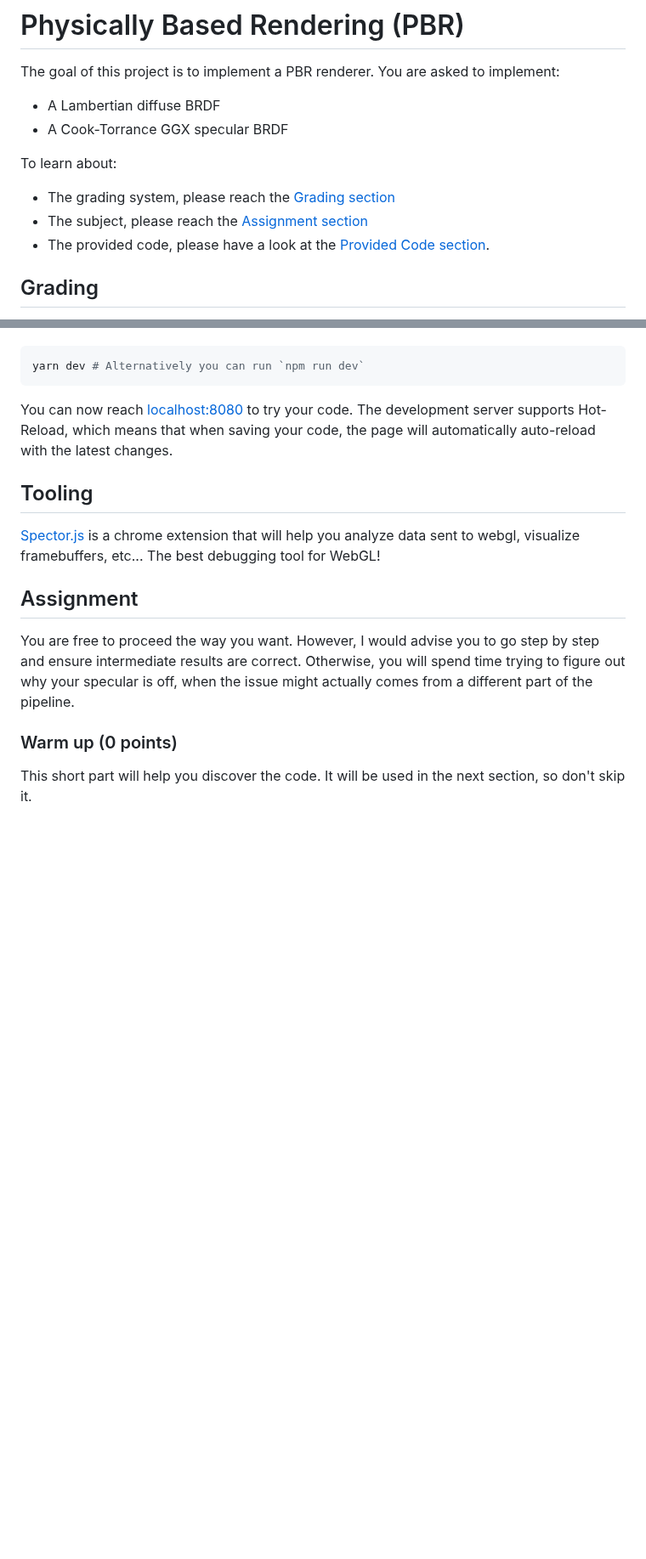
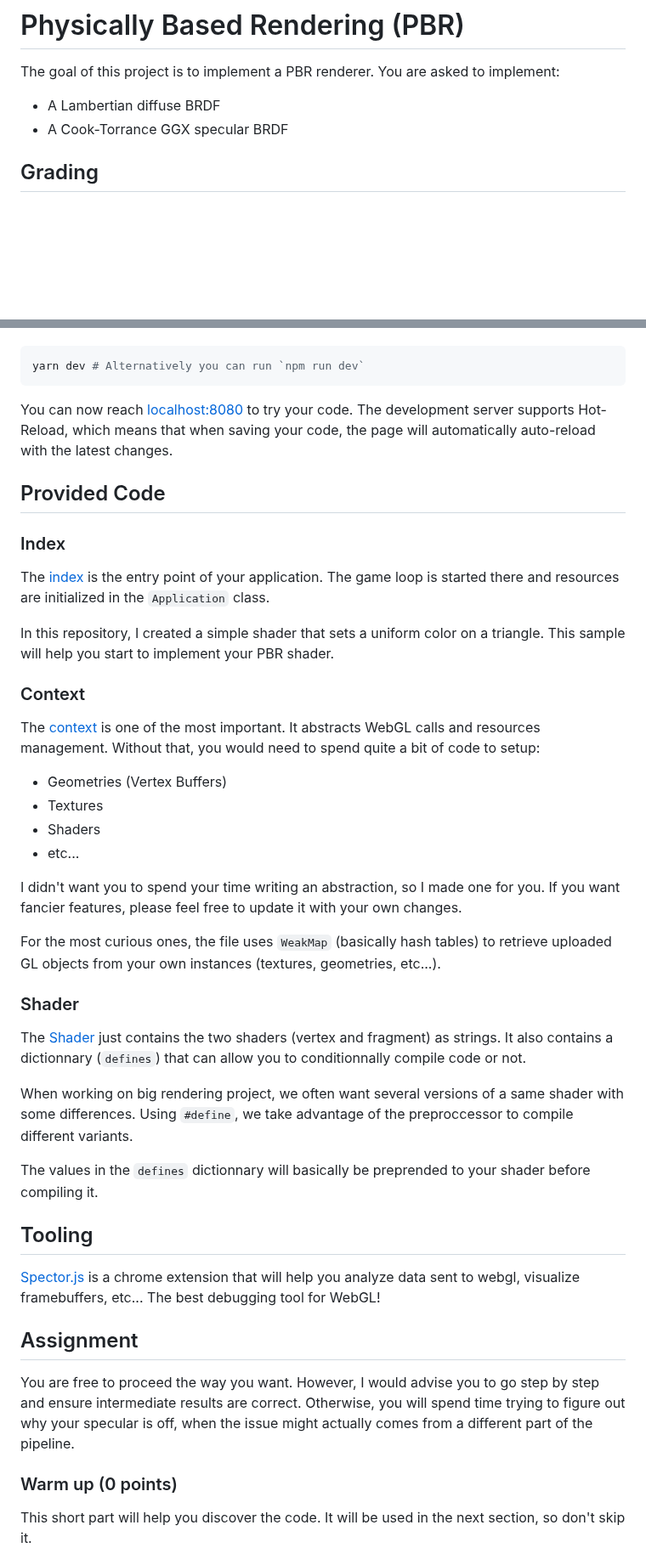
Before and after one commit to thibautambrosino/REPR, a Markdown page: README.md, 2 parts joined by grey strips. Shown at 85% size. Drawn GitHub-style; blank space fills up the shorter version.

```diff
--- a/README.md
+++ b/README.md
@@ -2,11 +2,6 @@
 The goal of this project is to implement a PBR renderer. You are asked to implement:
 * A Lambertian diffuse BRDF
 * A Cook-Torrance GGX specular BRDF
-
-To learn about:
-* The grading system, please reach the [Grading section](#grading)
-* The subject, please reach the [Assignment section](#assignment)
-* The provided code, please have a look at the [Provided Code section](#provided-code).
 
 
 ## Grading
@@ -37,9 +32,39 @@ The development server supports Hot-Reload, which means that when saving your co
 will automatically auto-reload with the latest changes.
 
 
+## Provided Code
+
+### Index
+The [index](./src/index.ts) is the entry point of your application. The game loop is started there
+and resources are initialized in the `Application` class.
+
+In this repository, I created a simple shader that sets a uniform color on a triangle. This sample
+will help you start to implement your PBR shader.
+
+### Context
+The [context](./src/gl.ts) is one of the most important. It abstracts WebGL calls and resources management.
+Without that, you would need to spend quite a bit of code to setup:
+* Geometries (Vertex Buffers)
+* Textures
+* Shaders
+* etc...
+
+I didn't want you to spend your time writing an abstraction, so I made one for you. If you want fancier features, please feel free to update it with your own changes.
+
+For the most curious ones, the file uses `WeakMap` (basically hash tables) to retrieve uploaded GL objects from your own instances (textures, geometries, etc...).
+
+### Shader
+The [Shader](./src/shader/shader.ts) just contains the two shaders (vertex and fragment) as strings.
+It also contains a dictionnary (`defines`) that can allow you to conditionnally compile code or not.
+
+When working on big rendering project, we often want several versions of a same shader with some differences.
+Using `#define`, we take advantage of the preproccessor to compile different variants.
+
+The values in the `defines` dictionnary will basically be preprended to your shader before compiling it.
+
+
 ## Tooling
-[Spector.js](https://chrome.google.com/webstore/detail/spectorjs/denbgaamihkadbghdceggmchnflmhpmk?hl=en) is a chrome extension
-that will help you analyze data sent to webgl, visualize framebuffers, etc... The best debugging tool for WebGL!
+[Spector.js](https://chrome.google.com/webstore/detail/spectorjs/denbgaamihkadbghdceggmchnflmhpmk?hl=en) is a chrome extension that will help you analyze data sent to webgl, visualize framebuffers, etc... The best debugging tool for WebGL!
 
 
 ## Assignment
```
Also changed, not shown: other parts of README.md (+8 -44 lines).
